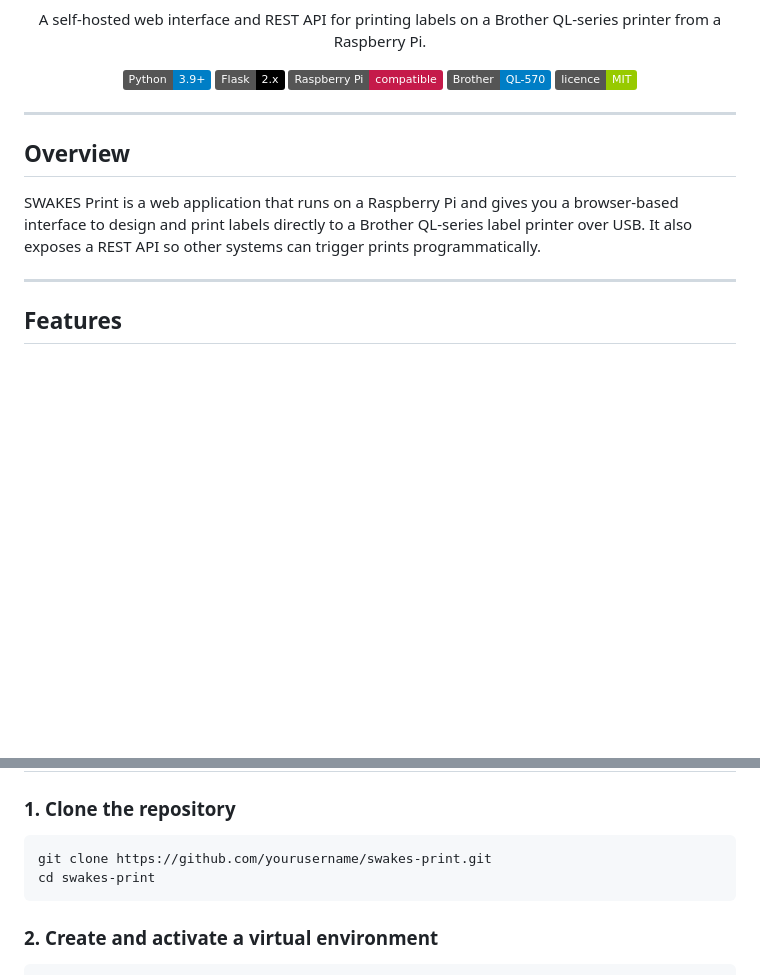
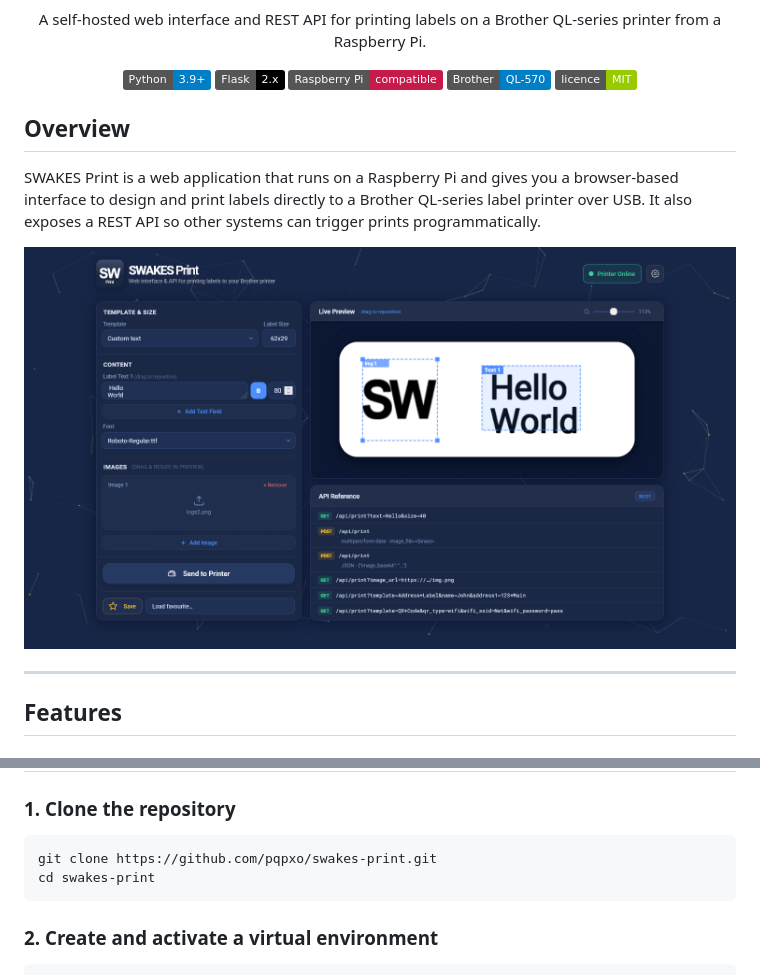
Before and after one commit to pqpxo/swakes_print, a Markdown page: README.md, 2 parts joined by grey strips. Rendered like a GitHub page; badges without logos; blank space fills up the shorter version.

````diff
--- a/README.md
+++ b/README.md
@@ -15,11 +15,12 @@
   <img src="https://img.shields.io/badge/licence-MIT-green" alt="MIT Licence">
 </p>
 
----
 
 ## Overview
 
 SWAKES Print is a web application that runs on a Raspberry Pi and gives you a browser-based interface to design and print labels directly to a Brother QL-series label printer over USB. It also exposes a REST API so other systems can trigger prints programmatically.
+
+![Screenshot](screenshot.png)
 
 ---
 
@@ -100,7 +101,7 @@ GET  /api/print?template=QR+Code&qr_type=wifi&wifi_ssid=Net&wifi_password=pass
 ### 1. Clone the repository
 
 ```bash
-git clone https://github.com/yourusername/swakes-print.git
+git clone https://github.com/pqpxo/swakes-print.git
 cd swakes-print
 ```
 
````
